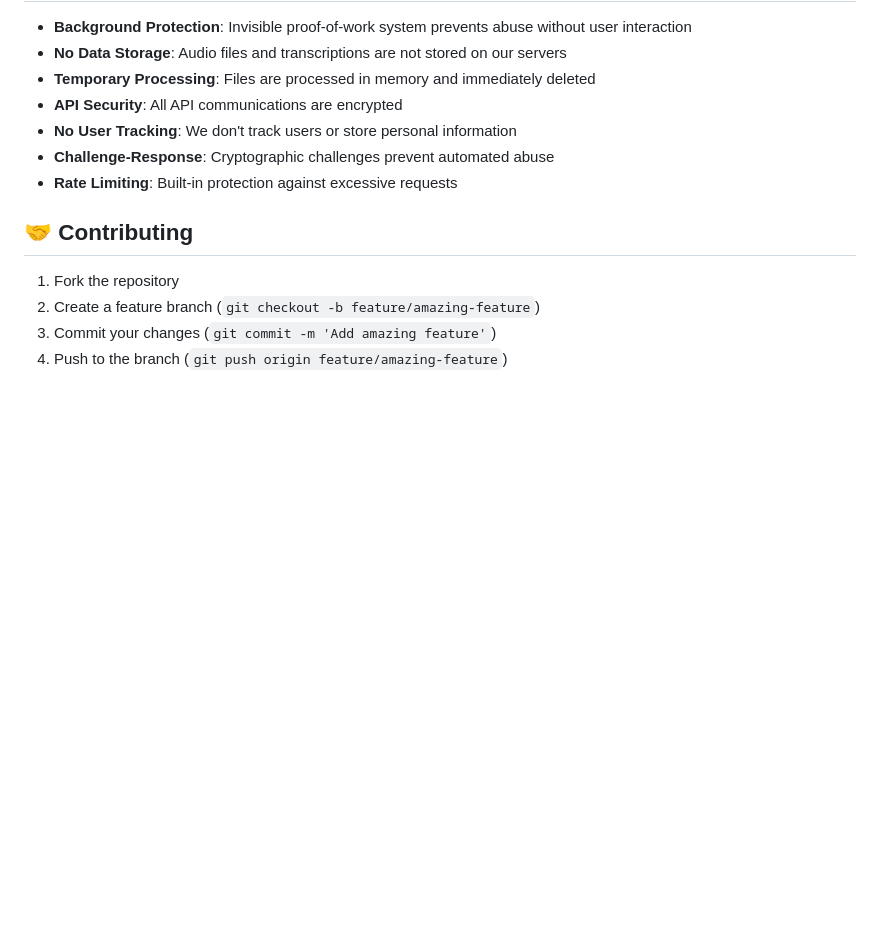
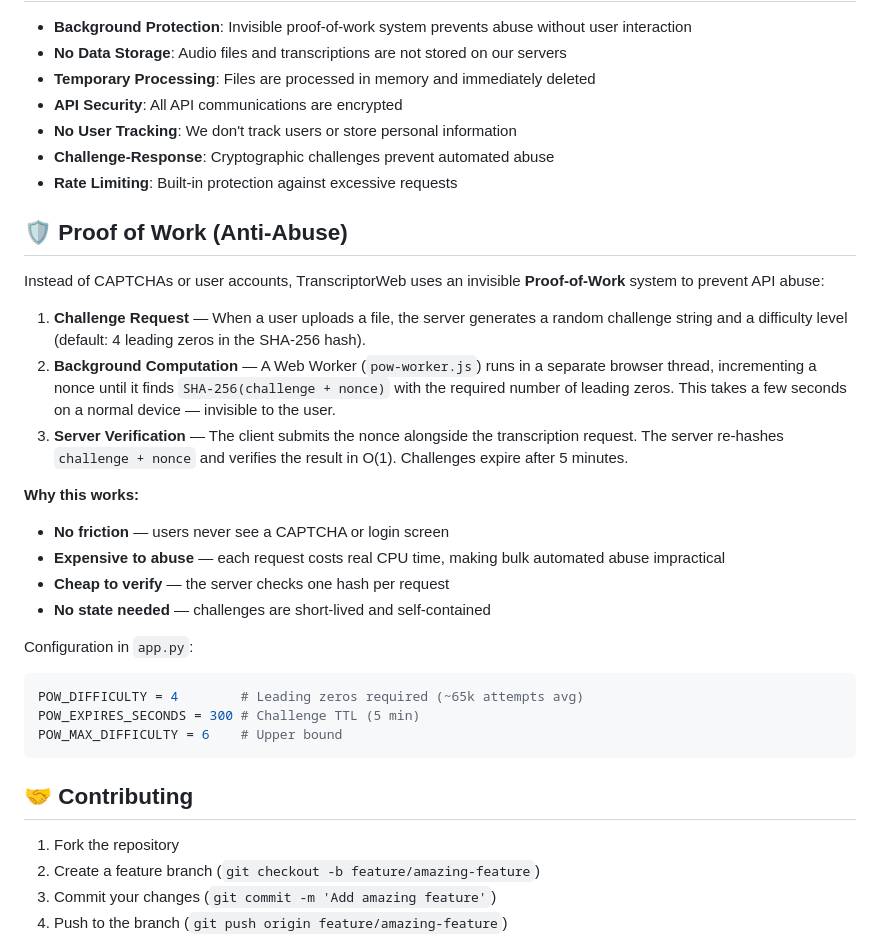
Before and after one commit to LoggeL/TranscripatorWeb, a Markdown page: README.md, the part around the change. Rendered like a GitHub page; blank space fills up the shorter version.

Commit message:
docs: add Proof of Work anti-abuse section to README

````diff
--- a/README.md
+++ b/README.md
@@ -169,6 +169,27 @@ CMD ["gunicorn", "-w", "4", "-b", "0.0.0.0:5000", "app:app"]
 - **Challenge-Response**: Cryptographic challenges prevent automated abuse
 - **Rate Limiting**: Built-in protection against excessive requests
 
+## 🛡️ Proof of Work (Anti-Abuse)
+
+Instead of CAPTCHAs or user accounts, TranscriptorWeb uses an invisible **Proof-of-Work** system to prevent API abuse:
+
+1. **Challenge Request** — When a user uploads a file, the server generates a random challenge string and a difficulty level (default: 4 leading zeros in the SHA-256 hash).
+2. **Background Computation** — A Web Worker (`pow-worker.js`) runs in a separate browser thread, incrementing a nonce until it finds `SHA-256(challenge + nonce)` with the required number of leading zeros. This takes a few seconds on a normal device — invisible to the user.
+3. **Server Verification** — The client submits the nonce alongside the transcription request. The server re-hashes `challenge + nonce` and verifies the result in O(1). Challenges expire after 5 minutes.
+
+**Why this works:**
+- **No friction** — users never see a CAPTCHA or login screen
+- **Expensive to abuse** — each request costs real CPU time, making bulk automated abuse impractical
+- **Cheap to verify** — the server checks one hash per request
+- **No state needed** — challenges are short-lived and self-contained
+
+Configuration in `app.py`:
+```python
+POW_DIFFICULTY = 4        # Leading zeros required (~65k attempts avg)
+POW_EXPIRES_SECONDS = 300 # Challenge TTL (5 min)
+POW_MAX_DIFFICULTY = 6    # Upper bound
+```
+
 ## 🤝 Contributing
 
 1. Fork the repository
````
